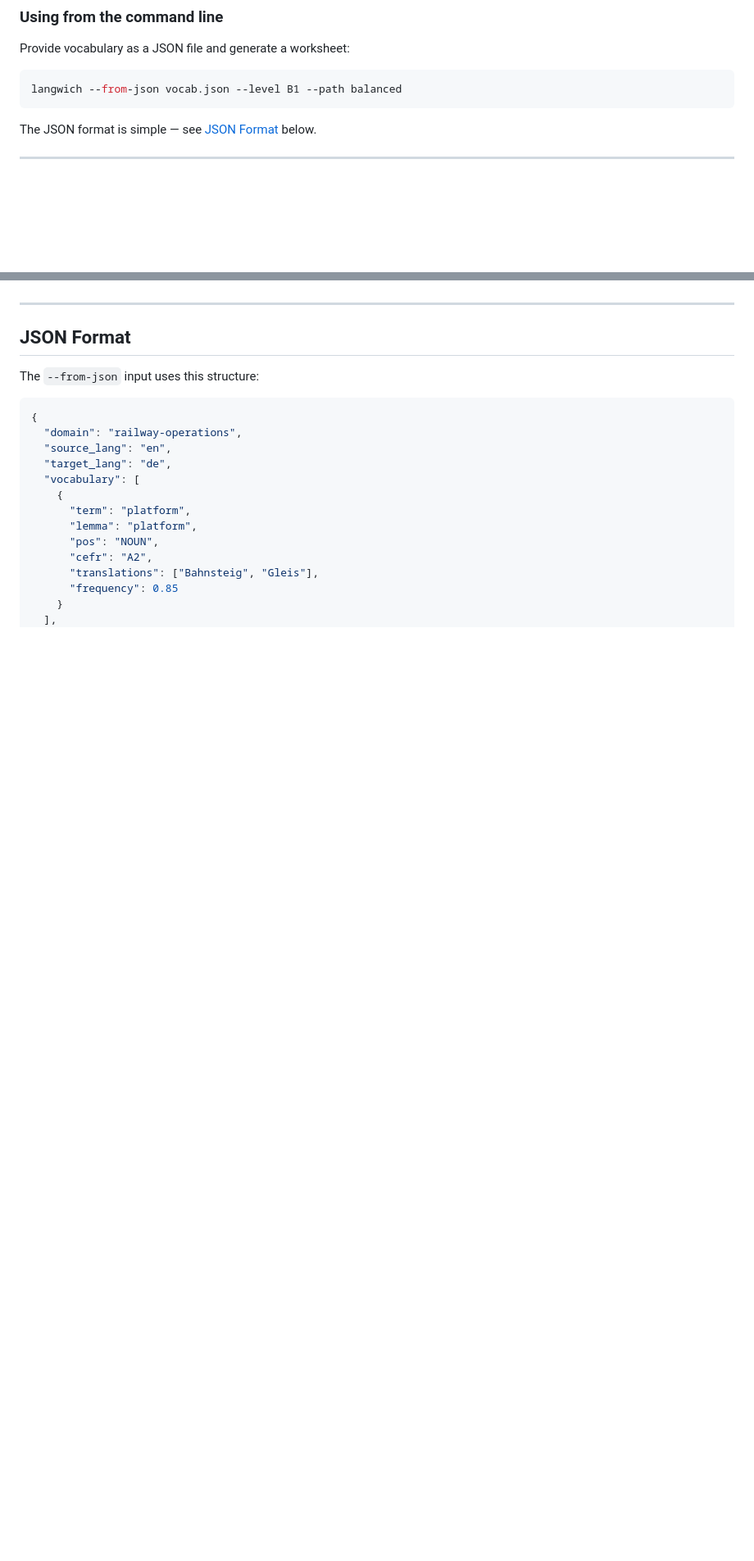
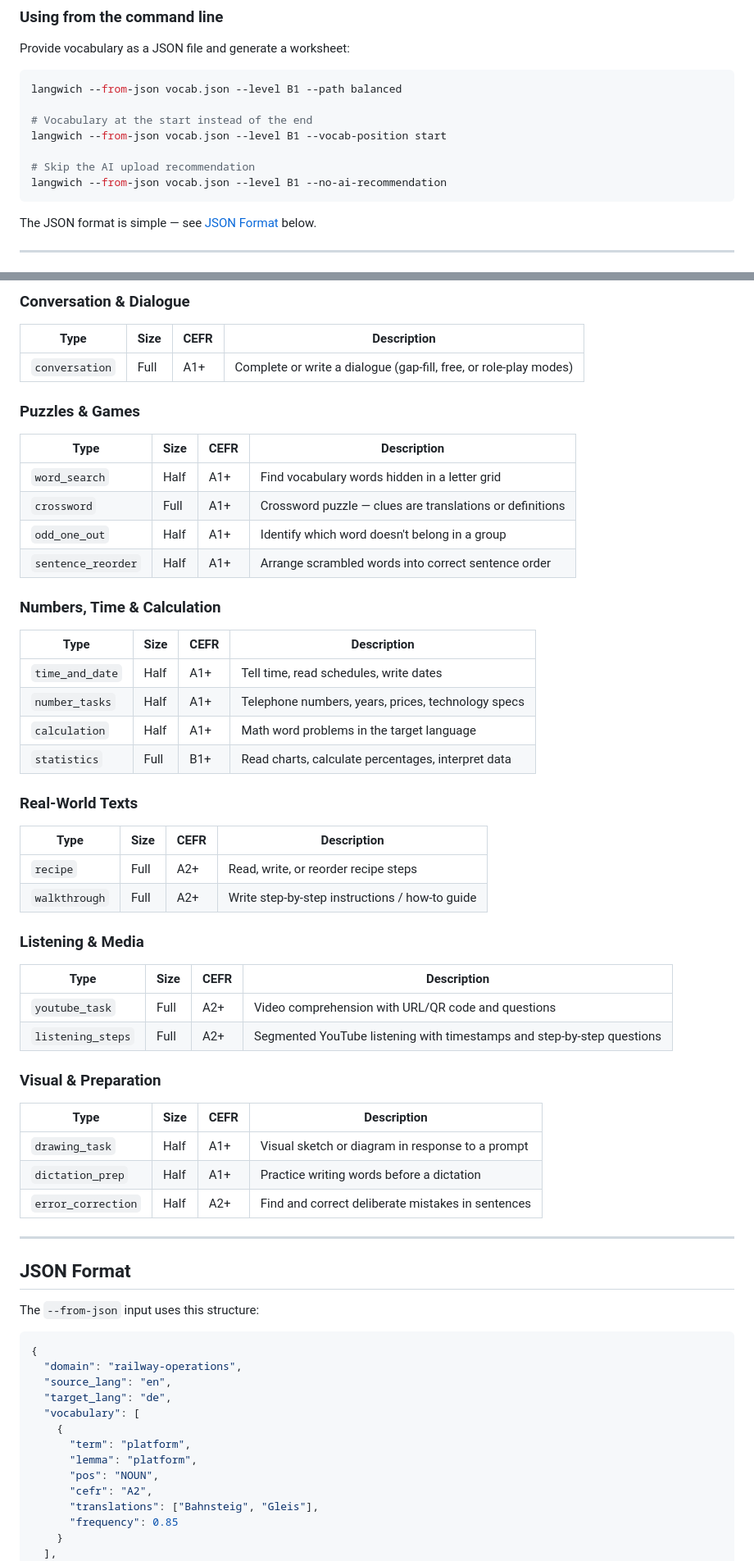
Before and after one commit to joernmht/langwich, a Markdown page: README.md, 2 parts joined by grey strips. Shown at 82% size. GitHub-like rendering; blank space fills up the shorter version.

````diff
--- a/README.md
+++ b/README.md
@@ -24,6 +24,12 @@ Provide vocabulary as a JSON file and generate a worksheet:
 
 ```bash
 langwich --from-json vocab.json --level B1 --path balanced
+
+# Vocabulary at the start instead of the end
+langwich --from-json vocab.json --level B1 --vocab-position start
+
+# Skip the AI upload recommendation
+langwich --from-json vocab.json --level B1 --no-ai-recommendation
 ```
 
 The JSON format is simple — see [JSON Format](#json-format) below.
@@ -62,3 +105,42 @@ langwich --domain railway-operations --source-lang en --target-lang de --level B
+### Conversation & Dialogue
+| Type | Size | CEFR | Description |
+|------|------|------|-------------|
+| `conversation` | Full | A1+ | Complete or write a dialogue (gap-fill, free, or role-play modes) |
+
+### Puzzles & Games
+| Type | Size | CEFR | Description |
+|------|------|------|-------------|
+| `word_search` | Half | A1+ | Find vocabulary words hidden in a letter grid |
+| `crossword` | Full | A1+ | Crossword puzzle — clues are translations or definitions |
+| `odd_one_out` | Half | A1+ | Identify which word doesn't belong in a group |
+| `sentence_reorder` | Half | A1+ | Arrange scrambled words into correct sentence order |
+
+### Numbers, Time & Calculation
+| Type | Size | CEFR | Description |
+|------|------|------|-------------|
+| `time_and_date` | Half | A1+ | Tell time, read schedules, write dates |
+| `number_tasks` | Half | A1+ | Telephone numbers, years, prices, technology specs |
+| `calculation` | Half | A1+ | Math word problems in the target language |
+| `statistics` | Full | B1+ | Read charts, calculate percentages, interpret data |
+
+### Real-World Texts
+| Type | Size | CEFR | Description |
+|------|------|------|-------------|
+| `recipe` | Full | A2+ | Read, write, or reorder recipe steps |
+| `walkthrough` | Full | A2+ | Write step-by-step instructions / how-to guide |
+
+### Listening & Media
+| Type | Size | CEFR | Description |
+|------|------|------|-------------|
+| `youtube_task` | Full | A2+ | Video comprehension with URL/QR code and questions |
+| `listening_steps` | Full | A2+ | Segmented YouTube listening with timestamps and step-by-step questions |
+
+### Visual & Preparation
+| Type | Size | CEFR | Description |
+|------|------|------|-------------|
+| `drawing_task` | Half | A1+ | Visual sketch or diagram in response to a prompt |
+| `dictation_prep` | Half | A1+ | Practice writing words before a dictation |
+| `error_correction` | Half | A2+ | Find and correct deliberate mistakes in sentences |
 
 ---
 
````
Also changed, not shown: other parts of README.md (+90 -3 lines).
